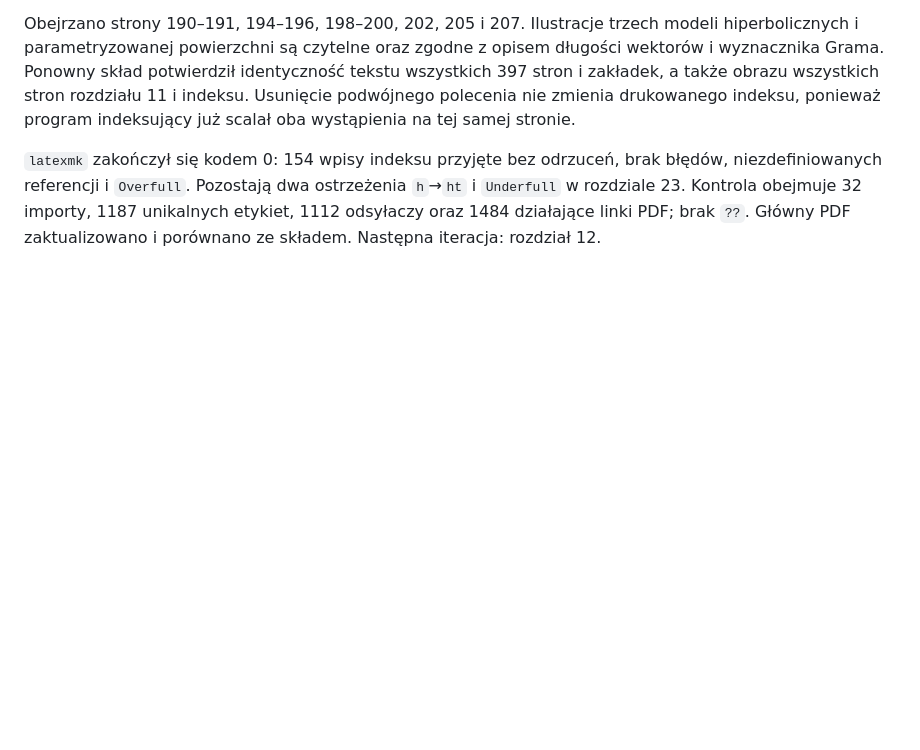
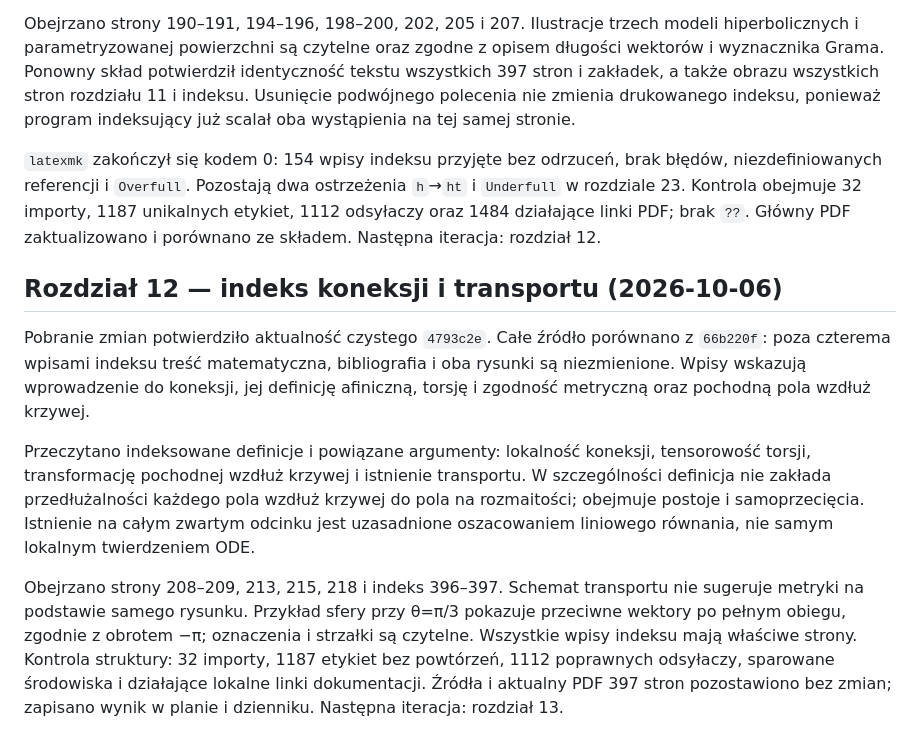
Before and after one commit to dariusz-piekarz/mathematical_scipts, a Markdown page: PRZEGLAD.md, the part around the change. Rendered like a GitHub page; blank space fills up the shorter version.

Commit message:
Record chapter 12 connection and transport additions audit

```diff
--- a/PRZEGLAD.md
+++ b/PRZEGLAD.md
@@ -3033,3 +3033,27 @@ ostrzeżenia `h`→`ht` i `Underfull` w rozdziale 23. Kontrola obejmuje
 32 importy, 1187 unikalnych etykiet, 1112 odsyłaczy oraz 1484 działające
 linki PDF; brak `??`. Główny PDF zaktualizowano i porównano ze składem.
 Następna iteracja: rozdział 12.
+
+## Rozdział 12 — indeks koneksji i transportu (2026-10-06)
+
+Pobranie zmian potwierdziło aktualność czystego `4793c2e`. Całe źródło
+porównano z `66b220f`: poza czterema wpisami indeksu treść matematyczna,
+bibliografia i oba rysunki są niezmienione. Wpisy wskazują wprowadzenie
+do koneksji, jej definicję afiniczną, torsję i zgodność metryczną oraz
+pochodną pola wzdłuż krzywej.
+
+Przeczytano indeksowane definicje i powiązane argumenty: lokalność koneksji,
+tensorowość torsji, transformację pochodnej wzdłuż krzywej i istnienie
+transportu. W szczególności definicja nie zakłada przedłużalności każdego
+pola wzdłuż krzywej do pola na rozmaitości; obejmuje postoje i samoprzecięcia.
+Istnienie na całym zwartym odcinku jest uzasadnione oszacowaniem liniowego
+równania, nie samym lokalnym twierdzeniem ODE.
+
+Obejrzano strony 208–209, 213, 215, 218 i indeks 396–397. Schemat transportu
+nie sugeruje metryki na podstawie samego rysunku. Przykład sfery przy
+θ=π/3 pokazuje przeciwne wektory po pełnym obiegu, zgodnie z obrotem −π;
+oznaczenia i strzałki są czytelne. Wszystkie wpisy indeksu mają właściwe strony.
+Kontrola struktury: 32 importy, 1187 etykiet bez powtórzeń, 1112 poprawnych
+odsyłaczy, sparowane środowiska i działające lokalne linki dokumentacji.
+Źródła i aktualny PDF 397 stron pozostawiono bez zmian; zapisano wynik
+w planie i dzienniku. Następna iteracja: rozdział 13.
```
Also changed, not shown: PLAN_DZIALANIA.md (+2 -1 lines).
